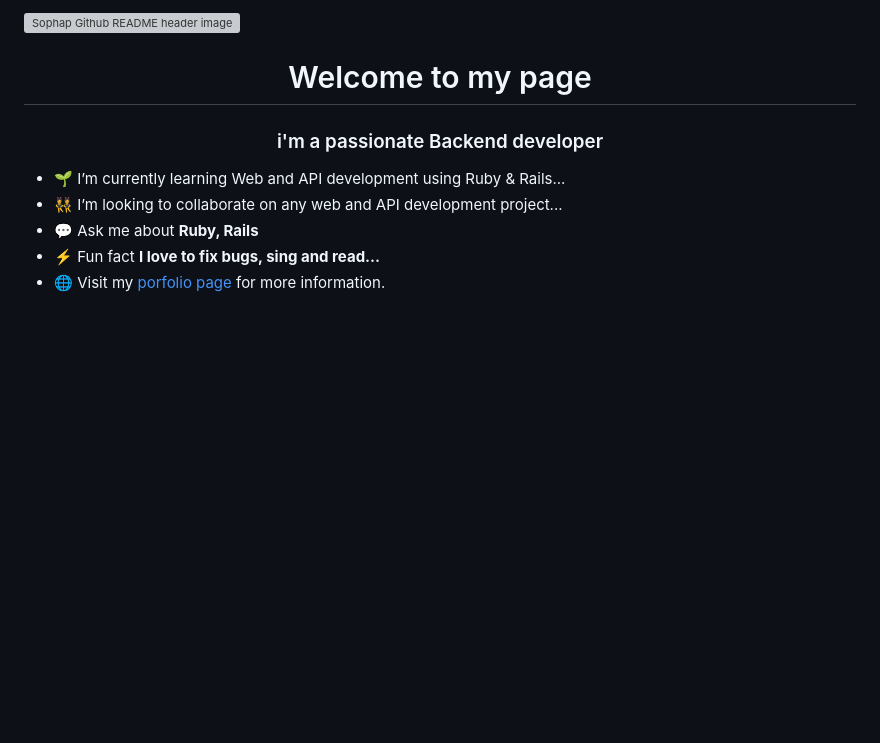
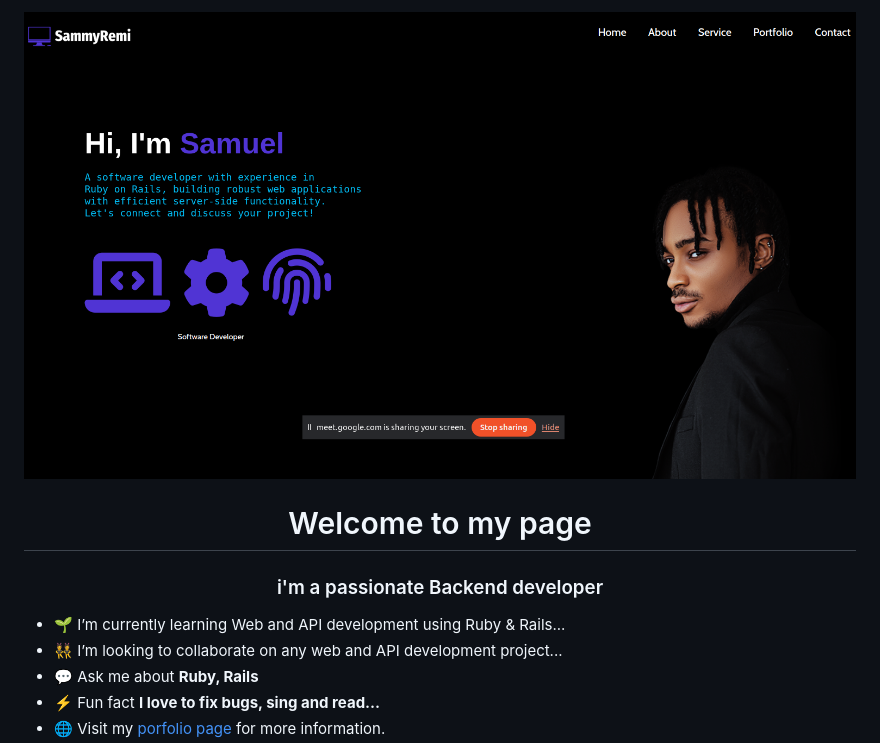
Before and after one commit to sammyremi/sammyremi, a Markdown page: README.md, the part around the change. GitHub-like rendering; blank space fills up the shorter version; grey boxes are pictures that could not be loaded.

```diff
--- a/README.md
+++ b/README.md
@@ -1,4 +1,4 @@
-<img src="https://github.com/sammyremi/sammyremi/blob/main/app/assets/images/github-profile-bg.png" alt="Sophap Github README header image">
+<img src="https://github.com/sammyremi/sammyremi/blob/main/app/assets/images/git-bg.png" alt="Sophap Github README header image">
 <h1 align="center">Welcome to my page </h1>
 
 <h3 align="center">i'm a passionate Backend developer </h3>
```
